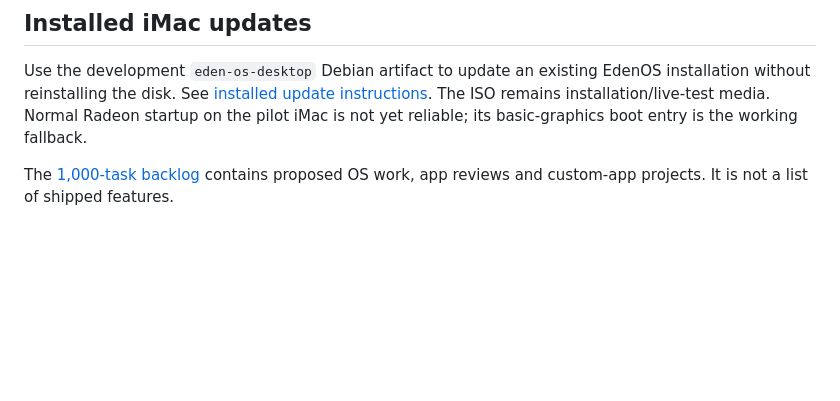
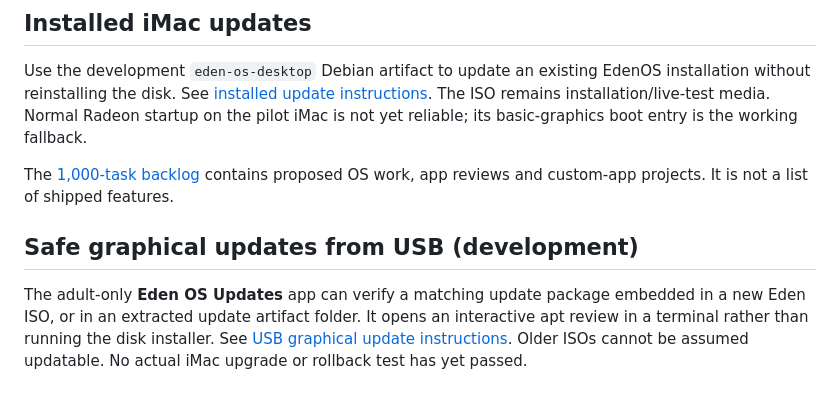
Before and after one commit to Waitenomore-ai/EdenOS, a Markdown page: README.md, the part around the change. Rendered like a GitHub page; blank space fills up the shorter version.

Commit message:
Document safe graphical USB updates as development-only

```diff
--- a/README.md
+++ b/README.md
@@ -57,3 +57,7 @@ iMac is not yet reliable; its basic-graphics boot entry is the working fallback.
 
 The [1,000-task backlog](docs/roadmap-1000.md) contains proposed OS work, app reviews
 and custom-app projects. It is not a list of shipped features.
+
+## Safe graphical updates from USB (development)
+
+The adult-only **Eden OS Updates** app can verify a matching update package embedded in a new Eden ISO, or in an extracted update artifact folder. It opens an interactive apt review in a terminal rather than running the disk installer. See [USB graphical update instructions](docs/usb-graphical-updates.md). Older ISOs cannot be assumed updatable. No actual iMac upgrade or rollback test has yet passed.
```
